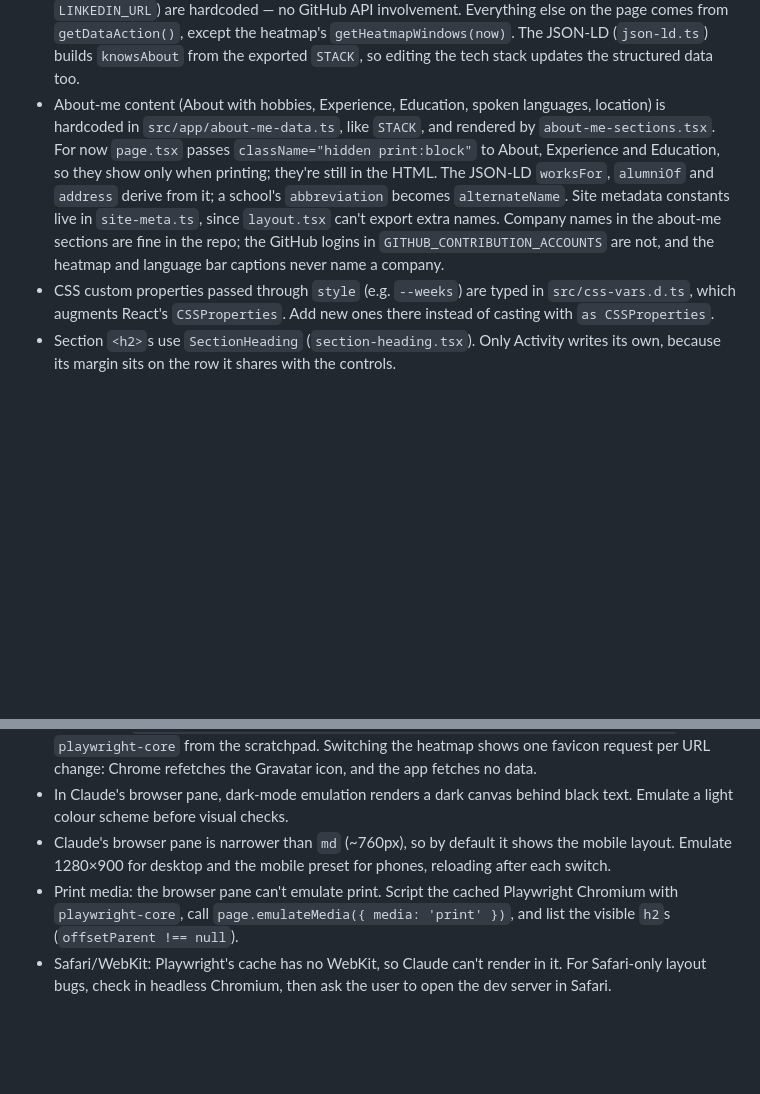
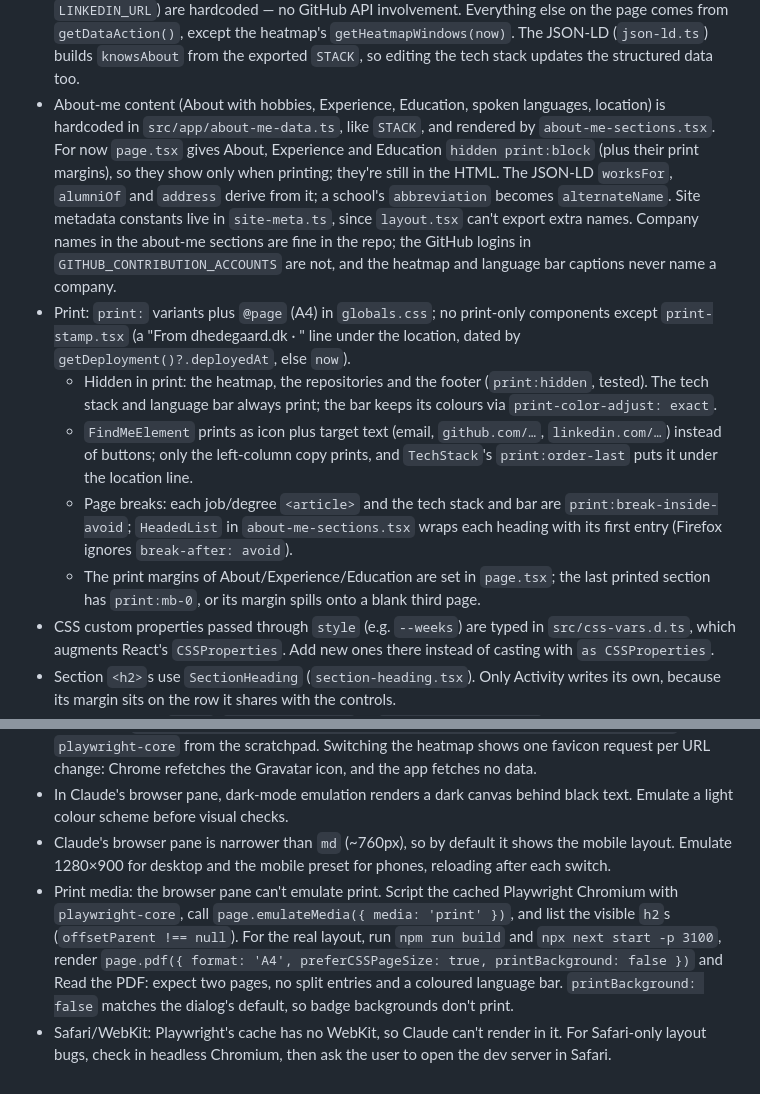
Before and after one commit to dhedegaard/dhedegaard.dk, a Markdown page: CLAUDE.md, 2 parts joined by grey strips. Rendered like a GitHub page; blank space fills up the shorter version.

```diff
--- a/CLAUDE.md
+++ b/CLAUDE.md
@@ -71,7 +71,12 @@ Personal site built with Next.js App Router, TypeScript (strictest config), and
 - A third-party component marked `"use client"` (lucide-react's `Icon` was one) makes every instance rendered from a server component a hydrated client reference. Check `.next/server/app/index.rsc` for repeated `"$L<n>"` references and their `<n>:I[…]` rows before adding an icon or UI library.
 - The home page footer (`site-footer.tsx`) shows the deploy time and commit, and when the cached page was generated (`page.tsx`'s `now`), all in UTC. `getDeployment()` in `src/deployment.ts` reads Vercel's `VERCEL_GIT_COMMIT_SHA`, which is set at build and at runtime, and `DEPLOYED_AT`, which `next.config.ts` `env` inlines at build. `DEPLOYED_AT` must be read with dot access for Next to inline it, and it's typed in `src/deployment-env.d.ts`. The page's own clock can't stand in for the deploy time: it shows the last hourly refresh. Without a commit (local and CI builds), the "Deployed … from …" part is left out.
 - `tagline.tsx`, `tech-stack.tsx`, `about-me-data.ts`, and `site-meta.ts` (name, description, `LINKEDIN_URL`) are hardcoded — no GitHub API involvement. Everything else on the page comes from `getDataAction()`, except the heatmap's `getHeatmapWindows(now)`. The JSON-LD (`json-ld.ts`) builds `knowsAbout` from the exported `STACK`, so editing the tech stack updates the structured data too.
-- About-me content (About with hobbies, Experience, Education, spoken languages, location) is hardcoded in `src/app/about-me-data.ts`, like `STACK`, and rendered by `about-me-sections.tsx`. For now `page.tsx` passes `className="hidden print:block"` to About, Experience and Education, so they show only when printing; they're still in the HTML. The JSON-LD `worksFor`, `alumniOf` and `address` derive from it; a school's `abbreviation` becomes `alternateName`. Site metadata constants live in `site-meta.ts`, since `layout.tsx` can't export extra names. Company names in the about-me sections are fine in the repo; the GitHub logins in `GITHUB_CONTRIBUTION_ACCOUNTS` are not, and the heatmap and language bar captions never name a company.
+- About-me content (About with hobbies, Experience, Education, spoken languages, location) is hardcoded in `src/app/about-me-data.ts`, like `STACK`, and rendered by `about-me-sections.tsx`. For now `page.tsx` gives About, Experience and Education `hidden print:block` (plus their print margins), so they show only when printing; they're still in the HTML. The JSON-LD `worksFor`, `alumniOf` and `address` derive from it; a school's `abbreviation` becomes `alternateName`. Site metadata constants live in `site-meta.ts`, since `layout.tsx` can't export extra names. Company names in the about-me sections are fine in the repo; the GitHub logins in `GITHUB_CONTRIBUTION_ACCOUNTS` are not, and the heatmap and language bar captions never name a company.
+- Print: `print:` variants plus `@page` (A4) in `globals.css`; no print-only components except `print-stamp.tsx` (a "From dhedegaard.dk · <month>" line under the location, dated by `getDeployment()?.deployedAt`, else `now`).
+  - Hidden in print: the heatmap, the repositories and the footer (`print:hidden`, tested). The tech stack and language bar always print; the bar keeps its colours via `print-color-adjust: exact`.
+  - `FindMeElement` prints as icon plus target text (email, `github.com/…`, `linkedin.com/…`) instead of buttons; only the left-column copy prints, and `TechStack`'s `print:order-last` puts it under the location line.
+  - Page breaks: each job/degree `<article>` and the tech stack and bar are `print:break-inside-avoid`; `HeadedList` in `about-me-sections.tsx` wraps each heading with its first entry (Firefox ignores `break-after: avoid`).
+  - The print margins of About/Experience/Education are set in `page.tsx`; the last printed section has `print:mb-0`, or its margin spills onto a blank third page.
 - CSS custom properties passed through `style` (e.g. `--weeks`) are typed in `src/css-vars.d.ts`, which augments React's `CSSProperties`. Add new ones there instead of casting with `as CSSProperties`.
 - Section `<h2>`s use `SectionHeading` (`section-heading.tsx`). Only Activity writes its own, because its margin sits on the row it shares with the controls.
 - Hardcoded data (`STACK`, `about-me-data.ts`) is `as const satisfies T`. When the literal types get in the way (an optional field missing on some entries), widen at the consumer instead: type the prop as the interface, or write `new Set<Degree['school']>(…)`.
@@ -166,5 +171,5 @@ Match the check to the change:
 - While Claude's browser pane is hidden, the page runs as a background page and `requestAnimationFrame` never fires. React then never reveals the page's streamed Suspense boundary, so nothing below the layout hydrates. Check `tabs_context`, or script the cached Playwright Chromium (`~/Library/Caches/ms-playwright/chromium-*/…/Google Chrome for Testing`) with `playwright-core` from the scratchpad. Switching the heatmap shows one favicon request per URL change: Chrome refetches the Gravatar icon, and the app fetches no data.
 - In Claude's browser pane, dark-mode emulation renders a dark canvas behind black text. Emulate a light colour scheme before visual checks.
 - Claude's browser pane is narrower than `md` (~760px), so by default it shows the mobile layout. Emulate 1280×900 for desktop and the mobile preset for phones, reloading after each switch.
-- Print media: the browser pane can't emulate print. Script the cached Playwright Chromium with `playwright-core`, call `page.emulateMedia({ media: 'print' })`, and list the visible `h2`s (`offsetParent !== null`).
+- Print media: the browser pane can't emulate print. Script the cached Playwright Chromium with `playwright-core`, call `page.emulateMedia({ media: 'print' })`, and list the visible `h2`s (`offsetParent !== null`). For the real layout, run `npm run build` and `npx next start -p 3100`, render `page.pdf({ format: 'A4', preferCSSPageSize: true, printBackground: false })` and Read the PDF: expect two pages, no split entries and a coloured language bar. `printBackground: false` matches the dialog's default, so badge backgrounds don't print.
 - Safari/WebKit: Playwright's cache has no WebKit, so Claude can't render in it. For Safari-only layout bugs, check in headless Chromium, then ask the user to open the dev server in Safari.
```
Also changed, not shown: README.md (+2 -0 lines).
